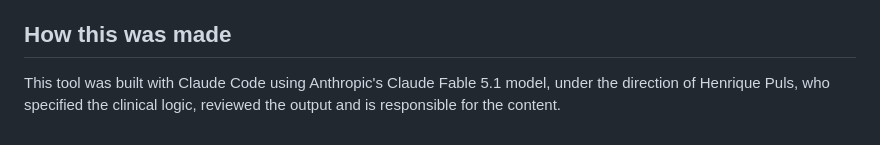
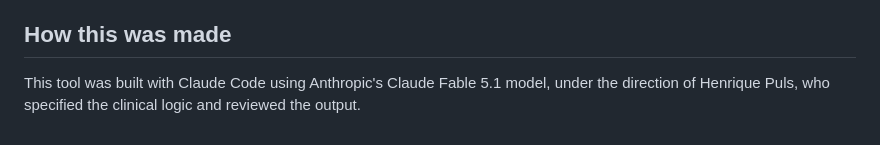
Before and after one commit to henriquepuls/pft-interpreter, a Markdown page: README.md, the part around the change. Rendered like a GitHub page.

Commit message:
Trim the credit note

```diff
--- a/README.md
+++ b/README.md
@@ -110,4 +110,4 @@ Page-level checks run with node (script extracted from `index.html` and executed
 
 ## How this was made
 
-This tool was built with Claude Code using Anthropic's Claude Fable 5.1 model, under the direction of Henrique Puls, who specified the clinical logic, reviewed the output and is responsible for the content.
+This tool was built with Claude Code using Anthropic's Claude Fable 5.1 model, under the direction of Henrique Puls, who specified the clinical logic and reviewed the output.
```
